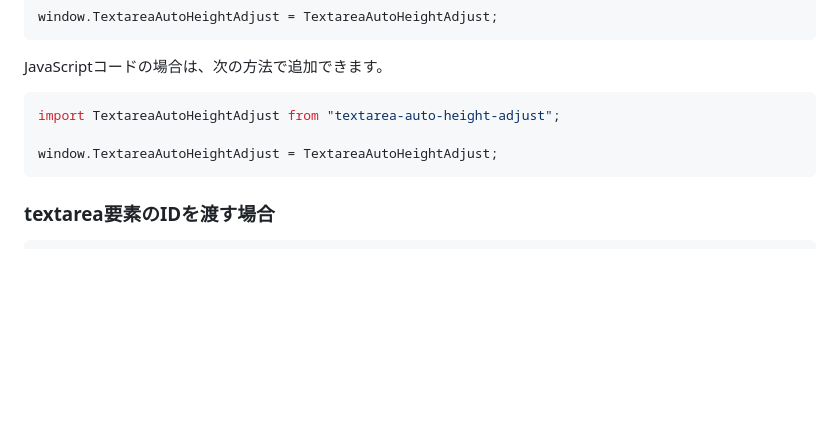
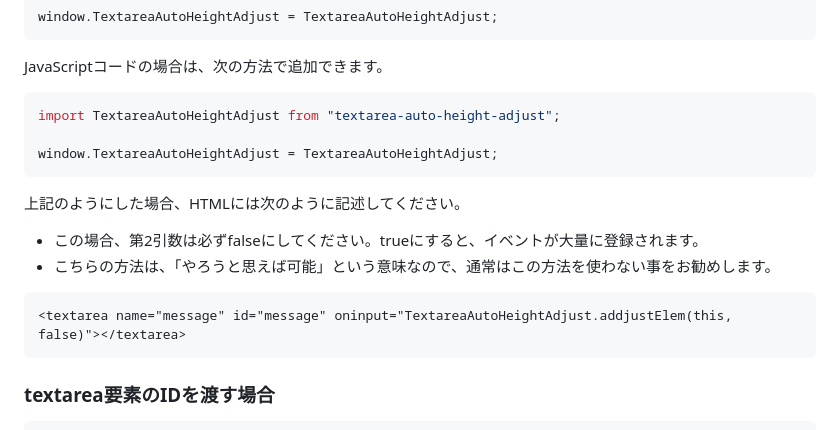
Before and after one commit to ponponumi/textarea_auto_height_adjust, a Markdown page: Readme.md, the part around the change. Drawn GitHub-style; blank space fills up the shorter version.

Commit message:
HTMLの説明を追加

````diff
--- a/Readme.md
+++ b/Readme.md
@@ -160,6 +160,15 @@ import TextareaAutoHeightAdjust from "textarea-auto-height-adjust";
 window.TextareaAutoHeightAdjust = TextareaAutoHeightAdjust;
 ```
 
+上記のようにした場合、HTMLには次のように記述してください。
+
+* この場合、第2引数は必ずfalseにしてください。trueにすると、イベントが大量に登録されます。
+* こちらの方法は、「やろうと思えば可能」という意味なので、通常はこの方法を使わない事をお勧めします。
+
+```html
+<textarea name="message" id="message" oninput="TextareaAutoHeightAdjust.addjustElem(this, false)"></textarea>
+```
+
 ### textarea要素のIDを渡す場合
 
 ```typescript
````
